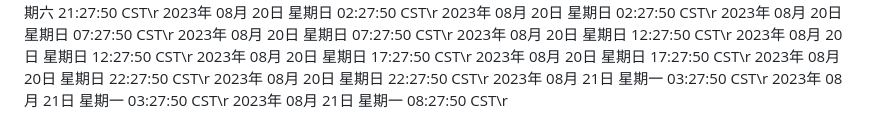
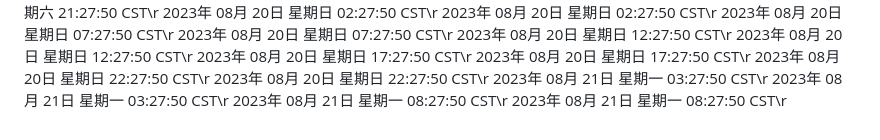
Before and after one commit to ashen-23/ashen_boring, a Markdown page: README.md, the part around the change. Drawn GitHub-style.

Commit message:
2023年 08月 21日 星期一 08:27:50 CST

```diff
--- a/README.md
+++ b/README.md
@@ -890,3 +890,4 @@ nohup python3 github.py >log.txt 2>&1 &
 2023年 08月 21日 星期一 03:27:50 CST\r
 2023年 08月 21日 星期一 03:27:50 CST\r
 2023年 08月 21日 星期一 08:27:50 CST\r
+2023年 08月 21日 星期一 08:27:50 CST\r
```
